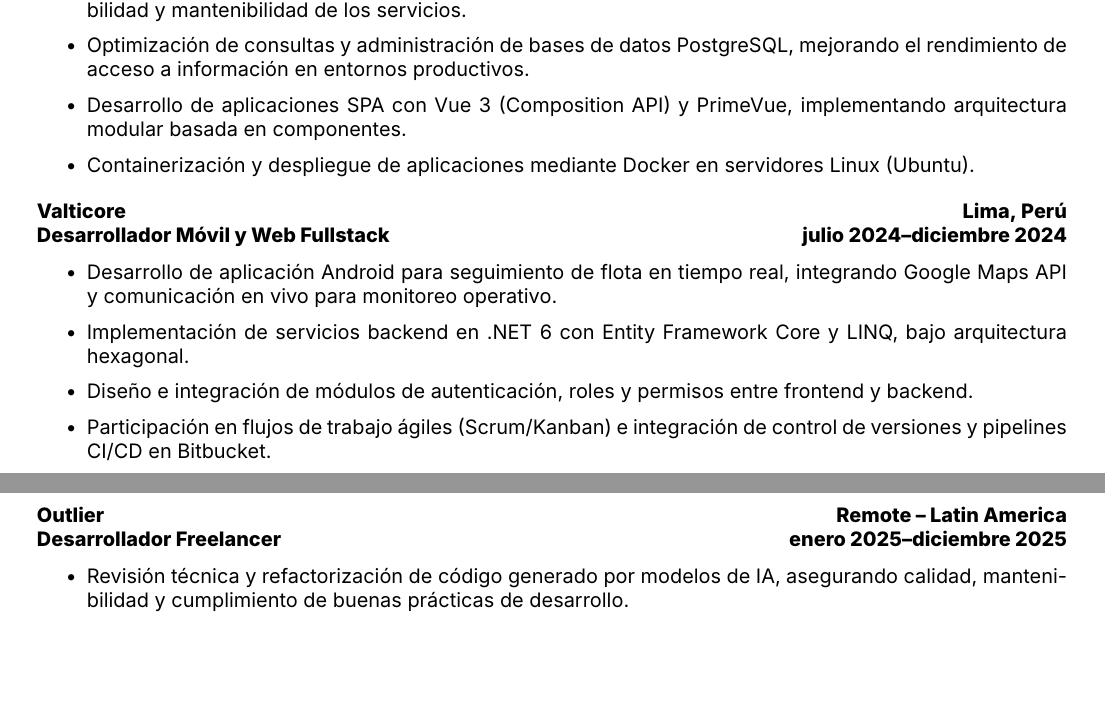
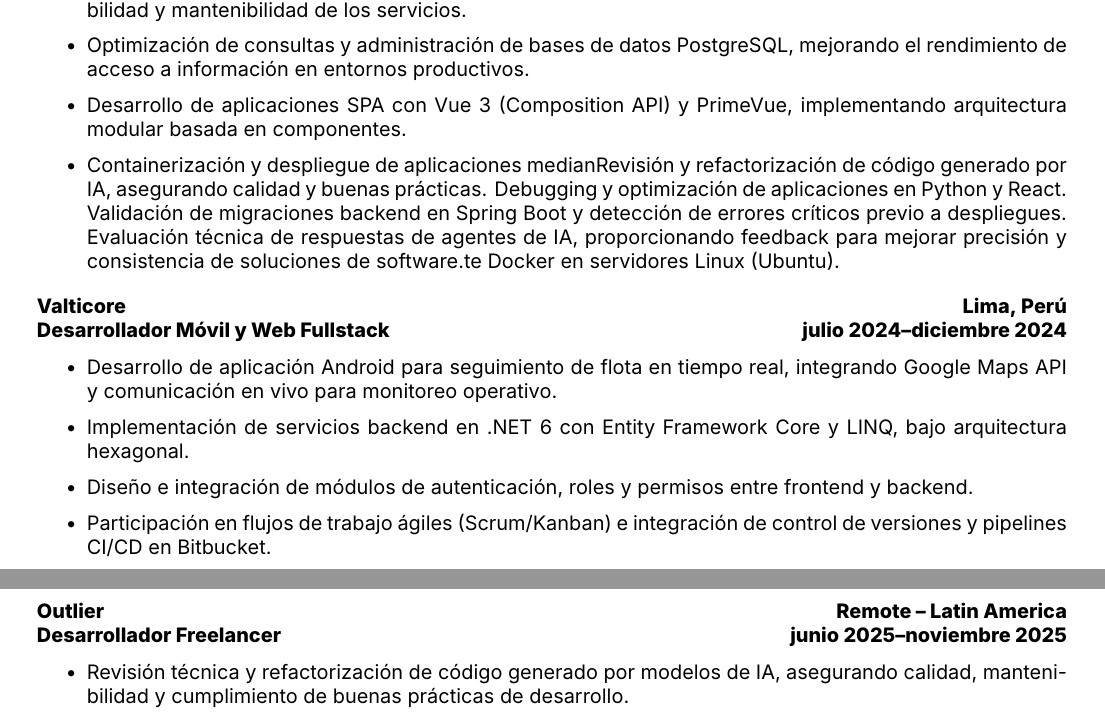
Before and after one commit to LeoGrau/my-resume-latex, a LaTeX CV (Resume-Leonardo-Grau.tex): two parts of pages 1 and 2 of 3, joined at a grey line, cut so that both start at the same text, the shorter picture padded with empty space. Compiled offline with XeLaTeX.

Commit message:
feat: chuzo wants it

```diff
--- a/Resume-Leonardo-Grau.tex
+++ b/Resume-Leonardo-Grau.tex
@@ -63,7 +63,7 @@
 
       \item Desarrollo de aplicaciones SPA con Vue 3 (Composition API) y PrimeVue, implementando arquitectura modular basada en componentes.
 
-      \item Containerización y despliegue de aplicaciones mediante Docker en servidores Linux (Ubuntu).
+      \item Containerización y despliegue de aplicaciones medianRevisión y refactorización de código generado por IA, asegurando calidad y buenas prácticas. Debugging y optimización de aplicaciones en Python y React. Validación de migraciones backend en Spring Boot y detección de errores críticos previo a despliegues. Evaluación técnica de respuestas de agentes de IA, proporcionando feedback para mejorar precisión y consistencia de soluciones de software.te Docker en servidores Linux (Ubuntu).
 
     \end{itemize}
   }
@@ -95,7 +95,7 @@
 
 \begin{tabularx}{\textwidth}{X r}
   \textbf{Outlier}                  & \textbf{Remote -- Latin America}    \\
-  \textbf{Desarrollador Freelancer} & \textbf{enero 2025--diciembre 2025} \\
+  \textbf{Desarrollador Freelancer} & \textbf{junio 2025--noviembre 2025} \\
 \end{tabularx}
 
 \vspace{-12pt}
```
Also changed, not shown: Resume-Leonardo-Grau.pdf, 2 other files.
